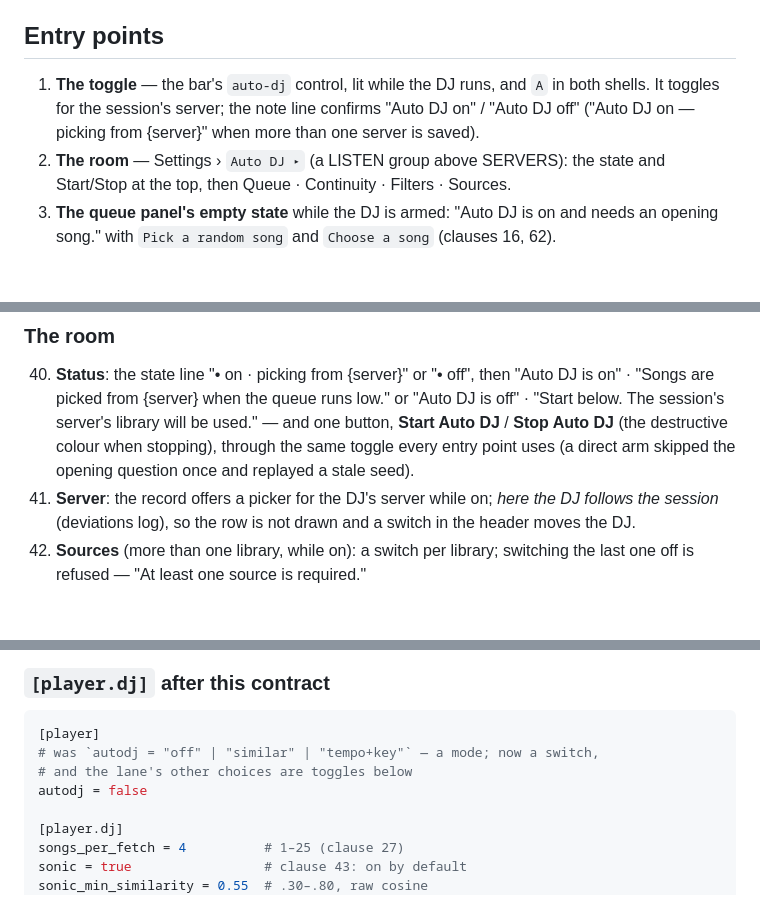
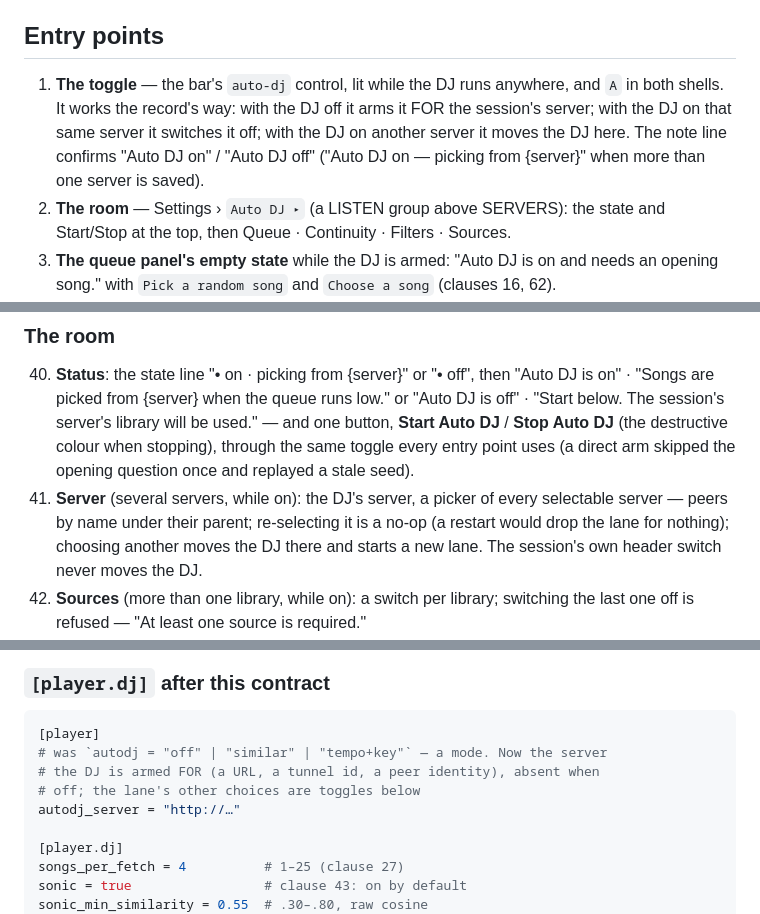
Before and after one commit to IrosTheBeggar/mstream-terminal-player, a Markdown page: docs/ux-contracts/auto-dj.md, 3 parts joined by grey strips. Rendered like a GitHub page; blank space fills up the shorter version.

````diff
--- a/docs/ux-contracts/auto-dj.md
+++ b/docs/ux-contracts/auto-dj.md
@@ -22,10 +22,12 @@ falling silent.
 
 ## Entry points
 
-1. **The toggle** — the bar's `auto-dj` control, lit while the DJ runs,
-   and `A` in both shells. It toggles for the session's server; the note
-   line confirms "Auto DJ on" / "Auto DJ off" ("Auto DJ on — picking from
-   {server}" when more than one server is saved).
+1. **The toggle** — the bar's `auto-dj` control, lit while the DJ runs
+   anywhere, and `A` in both shells. It works the record's way: with the
+   DJ off it arms it FOR the session's server; with the DJ on that same
+   server it switches it off; with the DJ on another server it moves the
+   DJ here. The note line confirms "Auto DJ on" / "Auto DJ off" ("Auto DJ
+   on — picking from {server}" when more than one server is saved).
 2. **The room** — Settings › `Auto DJ ▸` (a LISTEN group above SERVERS):
    the state and Start/Stop at the top, then Queue · Continuity ·
    Filters · Sources.
@@ -234,9 +247,11 @@ lane at once. A lane picks from ONE server: the session's.
     Auto DJ** (the destructive colour when stopping), through the same
     toggle every entry point uses (a direct arm skipped the opening
     question once and replayed a stale seed).
-41. **Server**: the record offers a picker for the DJ's server while on;
-    *here the DJ follows the session* (deviations log), so the row is not
-    drawn and a switch in the header moves the DJ.
+41. **Server** (several servers, while on): the DJ's server, a picker of
+    every selectable server — peers by name under their parent; re-selecting
+    it is a no-op (a restart would drop the lane for nothing); choosing
+    another moves the DJ there and starts a new lane. The session's own
+    header switch never moves the DJ.
 42. **Sources** (more than one library, while on): a switch per library;
     switching the last one off is refused — "At least one source is
     required."
@@ -402,9 +418,10 @@ room, the chooser and the panel, and `dj.<name>` for the shared App's notes
 
 ```toml
 [player]
-# was `autodj = "off" | "similar" | "tempo+key"` — a mode; now a switch,
-# and the lane's other choices are toggles below
-autodj = false
+# was `autodj = "off" | "similar" | "tempo+key"` — a mode. Now the server
+# the DJ is armed FOR (a URL, a tunnel id, a peer identity), absent when
+# off; the lane's other choices are toggles below
+autodj_server = "http://…"
 
 [player.dj]
 songs_per_fetch = 4          # 1–25 (clause 27)
````
Also changed, not shown: other parts of docs/ux-contracts/auto-dj.md (+46 -27 lines), PLAN.md (+19 -13 lines).
